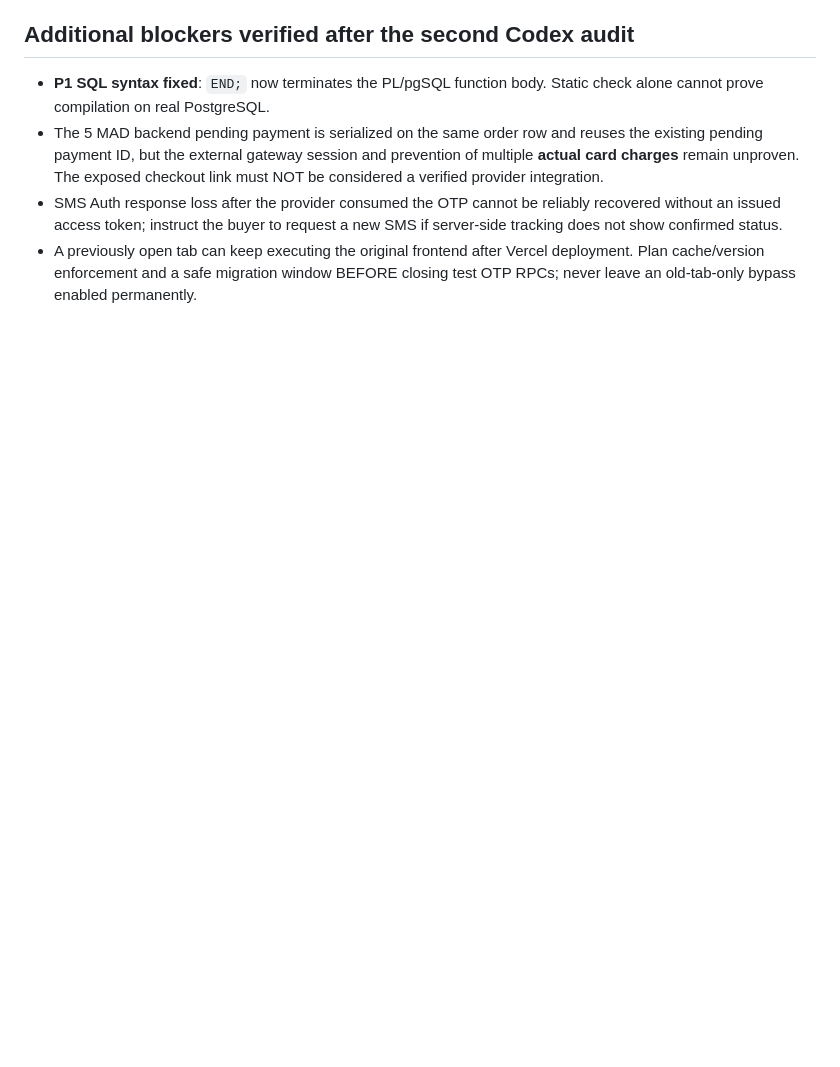
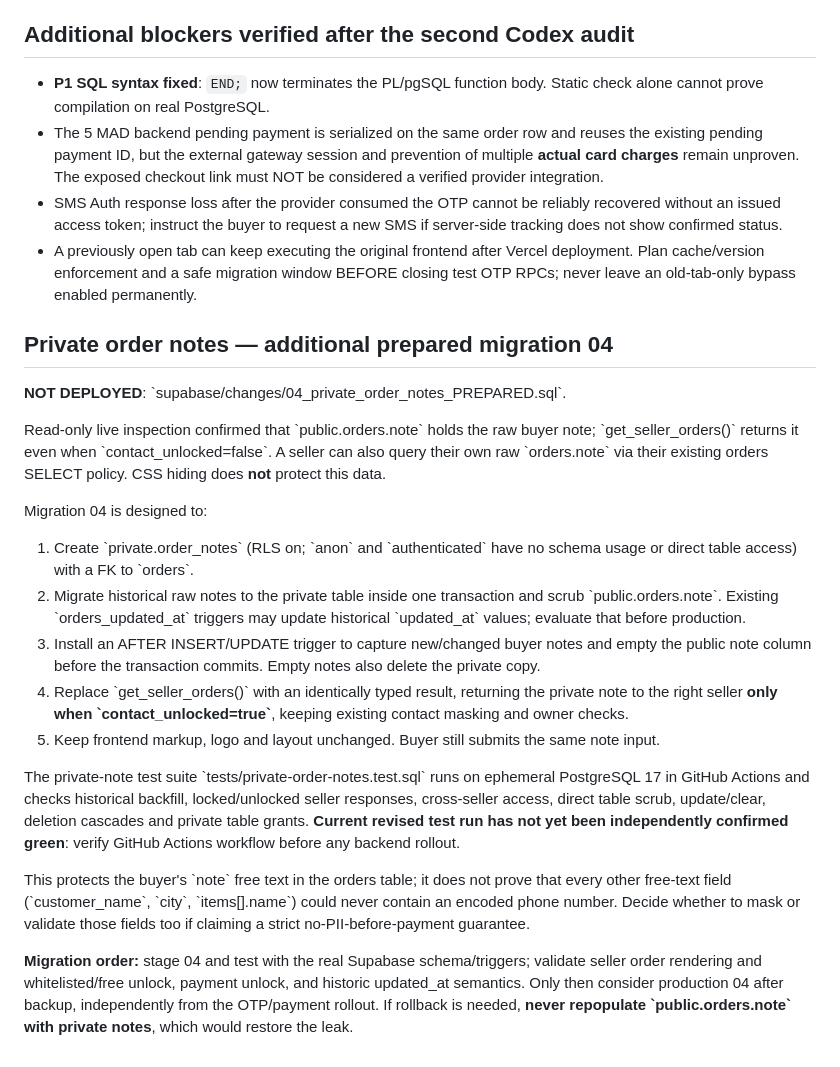
Before and after one commit to simo73989-bit/shoplink-maroc, a Markdown page: supabase/changes/RELEASE_NOTES.md, the part around the change. GitHub-like rendering; blank space fills up the shorter version.

Commit message:
Document private-note migration, test evidence and explicit privacy scope

```diff
--- a/supabase/changes/RELEASE_NOTES.md
+++ b/supabase/changes/RELEASE_NOTES.md
@@ -59,3 +59,23 @@
 - The 5 MAD backend pending payment is serialized on the same order row and reuses the existing pending payment ID, but the external gateway session and prevention of multiple **actual card charges** remain unproven. The exposed checkout link must NOT be considered a verified provider integration.
 - SMS Auth response loss after the provider consumed the OTP cannot be reliably recovered without an issued access token; instruct the buyer to request a new SMS if server-side tracking does not show confirmed status.
 - A previously open tab can keep executing the original frontend after Vercel deployment. Plan cache/version enforcement and a safe migration window BEFORE closing test OTP RPCs; never leave an old-tab-only bypass enabled permanently.
+
+
+## Private order notes — additional prepared migration 04
+
+**NOT DEPLOYED**: \`supabase/changes/04_private_order_notes_PREPARED.sql\`.
+
+Read-only live inspection confirmed that \`public.orders.note\` holds the raw buyer note; \`get_seller_orders()\` returns it even when \`contact_unlocked=false\`. A seller can also query their own raw \`orders.note\` via their existing orders SELECT policy. CSS hiding does **not** protect this data.
+
+Migration 04 is designed to:
+1. Create \`private.order_notes\` (RLS on; \`anon\` and \`authenticated\` have no schema usage or direct table access) with a FK to \`orders\`.
+2. Migrate historical raw notes to the private table inside one transaction and scrub \`public.orders.note\`. Existing \`orders_updated_at\` triggers may update historical \`updated_at\` values; evaluate that before production.
+3. Install an AFTER INSERT/UPDATE trigger to capture new/changed buyer notes and empty the public note column before the transaction commits. Empty notes also delete the private copy.
+4. Replace \`get_seller_orders()\` with an identically typed result, returning the private note to the right seller **only when \`contact_unlocked=true\`**, keeping existing contact masking and owner checks.
+5. Keep frontend markup, logo and layout unchanged. Buyer still submits the same note input.
+
+The private-note test suite \`tests/private-order-notes.test.sql\` runs on ephemeral PostgreSQL 17 in GitHub Actions and checks historical backfill, locked/unlocked seller responses, cross-seller access, direct table scrub, update/clear, deletion cascades and private table grants. **Current revised test run has not yet been independently confirmed green**: verify GitHub Actions workflow before any backend rollout.
+
+This protects the buyer's \`note\` free text in the orders table; it does not prove that every other free-text field (\`customer_name\`, \`city\`, \`items[].name\`) could never contain an encoded phone number. Decide whether to mask or validate those fields too if claiming a strict no-PII-before-payment guarantee.
+
+**Migration order:** stage 04 and test with the real Supabase schema/triggers; validate seller order rendering and whitelisted/free unlock, payment unlock, and historic updated_at semantics. Only then consider production 04 after backup, independently from the OTP/payment rollout. If rollback is needed, **never repopulate \`public.orders.note\` with private notes**, which would restore the leak.
```
